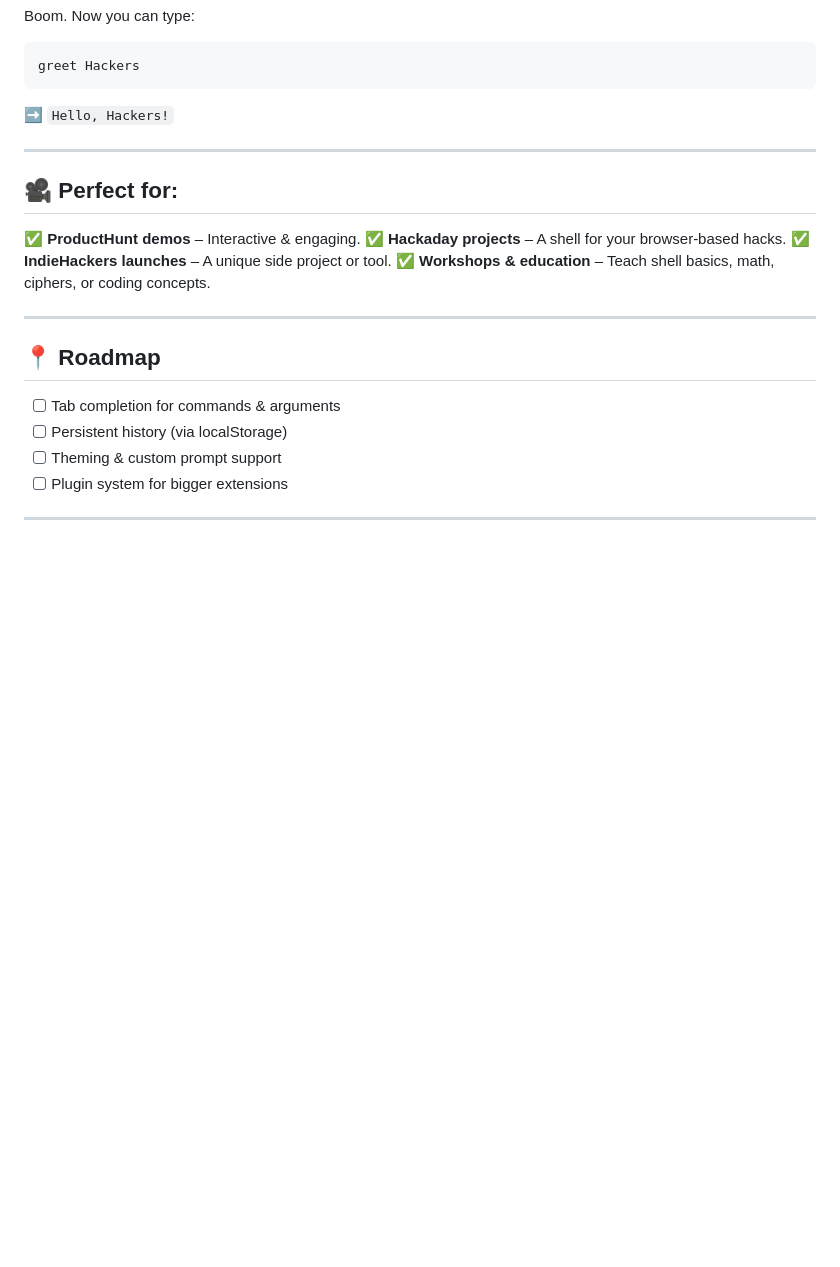
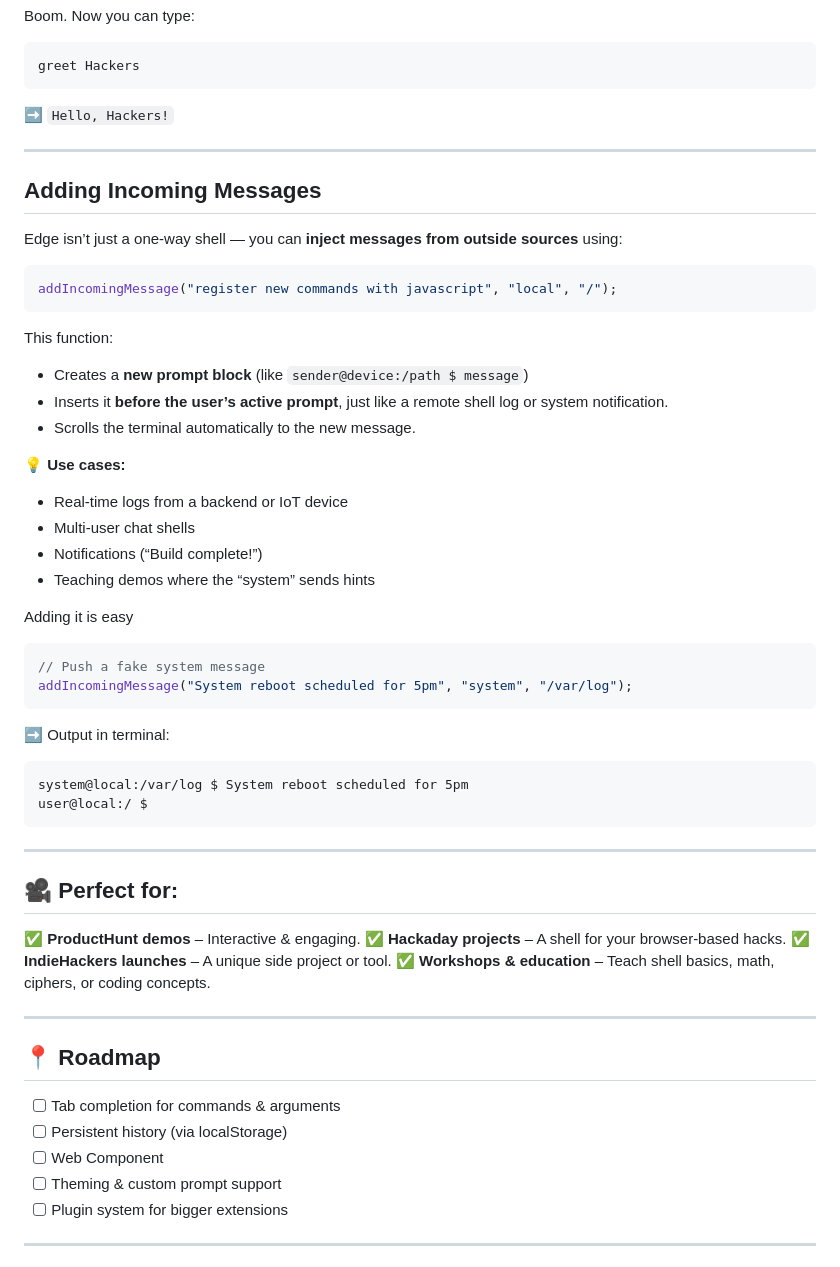
Before and after one commit to hassaanmaqsood/edge, a Markdown page: README.md, the part around the change. GitHub-like rendering; blank space fills up the shorter version.

````diff
--- a/README.md
+++ b/README.md
@@ -90,6 +90,43 @@ greet Hackers
 
 ---
 
+## Adding Incoming Messages
+
+Edge isn’t just a one-way shell — you can **inject messages from outside sources** using:
+
+```js
+addIncomingMessage("register new commands with javascript", "local", "/");
+```
+
+This function:
+
+* Creates a **new prompt block** (like `sender@device:/path $ message`)
+* Inserts it **before the user’s active prompt**, just like a remote shell log or system notification.
+* Scrolls the terminal automatically to the new message.
+
+💡 **Use cases:**
+
+* Real-time logs from a backend or IoT device
+* Multi-user chat shells
+* Notifications (“Build complete!”)
+* Teaching demos where the “system” sends hints
+
+Adding it is easy
+
+```js
+// Push a fake system message
+addIncomingMessage("System reboot scheduled for 5pm", "system", "/var/log");
+```
+
+➡️ Output in terminal:
+
+```
+system@local:/var/log $ System reboot scheduled for 5pm
+user@local:/ $
+```
+
+---
+
 ## 🎥 Perfect for:
 
 ✅ **ProductHunt demos** – Interactive & engaging.
@@ -103,6 +140,7 @@ greet Hackers
 
 * [ ] Tab completion for commands & arguments
 * [ ] Persistent history (via localStorage)
+* [ ] Web Component
 * [ ] Theming & custom prompt support
 * [ ] Plugin system for bigger extensions
 
````
